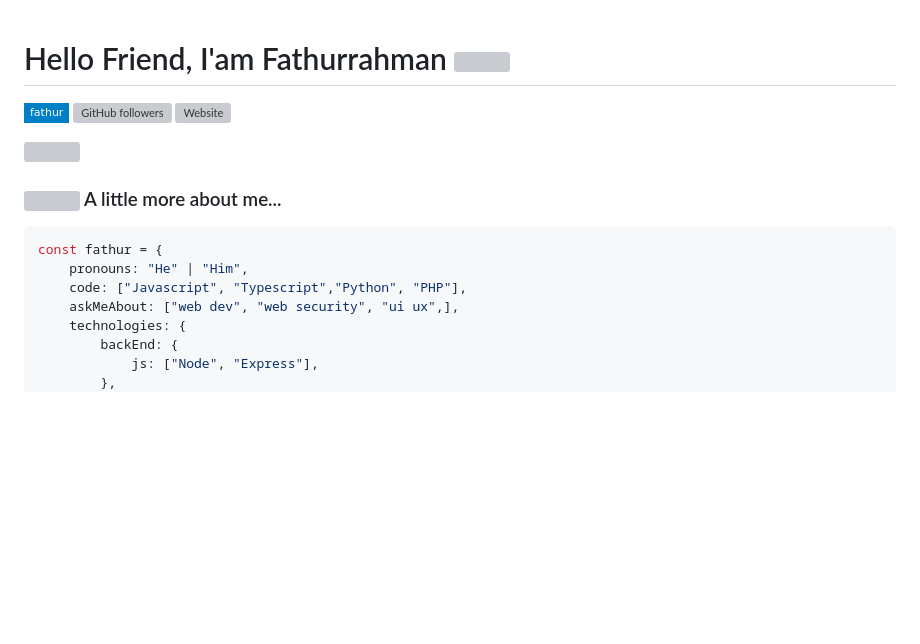
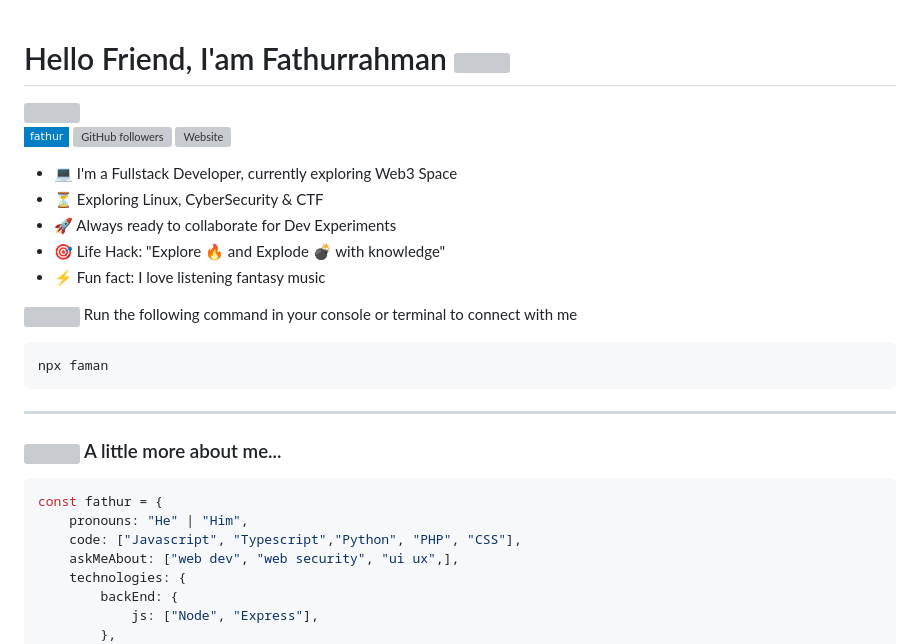
Before and after one commit to faman272/faman272, a Markdown page: README.md, the part around the change printed below. GitHub-like rendering; badges without logos; blank space fills up the shorter version; grey boxes are pictures that could not be loaded.

````diff
--- a/README.md
+++ b/README.md
@@ -8,16 +9,27 @@
 ![Website](https://img.shields.io/website?url=https%3A%2F%2Fgeode-pea-abb.notion.site%2FHi-I-m-Fathurrahman-eec8dd3a2aa946a7b1d7309323d12dc6%3Fpvs%3D4)
 
 
+- :computer: I'm a Fullstack Developer, currently exploring Web3 Space
+- :hourglass_flowing_sand: Exploring Linux, CyberSecurity & CTF
+- :rocket: Always ready to collaborate for Dev Experiments
+- :dart: Life Hack: "Explore :fire: and Explode :bomb: with knowledge"
+- :zap: Fun fact: I love listening fantasy music<br>
 
-<img align="right" src="https://imagetolink.com/ib/ArdhzNX8sy.gif" width="300">
-<br>
+<p>
+   <img src="https://imagetolink.com/ib/Ady4lLVQo3.gif" width="25">   Run the following command in your console or terminal to connect with me
+</p>
+
+```bash
+npx faman
+```
+<hr/>
 
 ### <img src="https://user-images.githubusercontent.com/74038190/212284087-bbe7e430-757e-4901-90bf-4cd2ce3e1852.gif" width="30"> A little more about me...
 
 ```javascript
 const fathur = {
     pronouns: "He" | "Him",
-    code: ["Javascript", "Typescript","Python", "PHP"],
+    code: ["Javascript", "Typescript","Python", "PHP", "CSS"],
     askMeAbout: ["web dev", "web security", "ui ux",],
     technologies: {
         backEnd: {
````
Also changed, not shown: other parts of README.md (+1 -0 lines).
